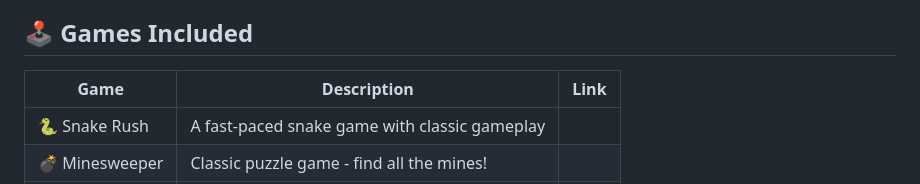
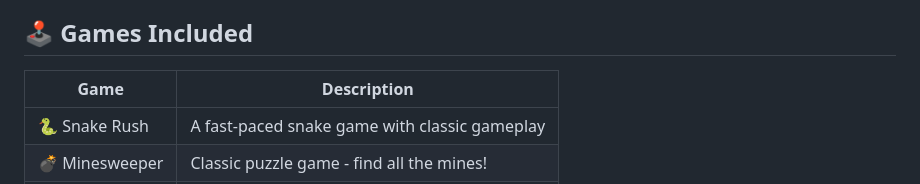
Before and after one commit to merinm488/game-store, a Markdown page: README.md, the part around the change. Rendered like a GitHub page.

Commit message:
Revise games table layout in README
Updated the games table format in README.md.

```diff
--- a/README.md
+++ b/README.md
@@ -21,8 +21,8 @@ A central hub and launcher for my browser-based games. This acts as a simple, st
 
 ## 🕹️ Games Included
 
-| Game | Description | Link |
-|------|-------------|------|
+| Game | Description |
+|------|-------------|
 | 🐍 Snake Rush | A fast-paced snake game with classic gameplay |
 | 💣 Minesweeper | Classic puzzle game - find all the mines! |
 | 📦 Sokoban | Push boxes to their target locations |
```
